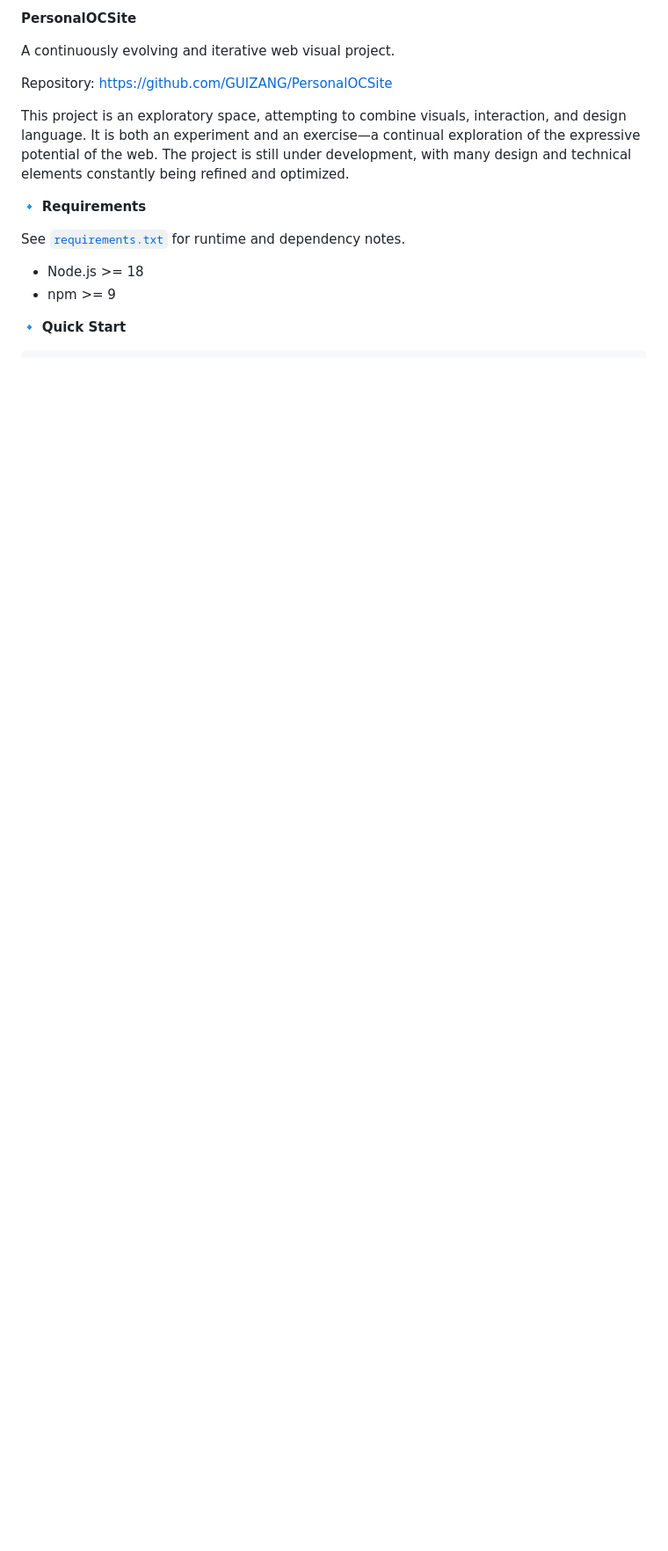
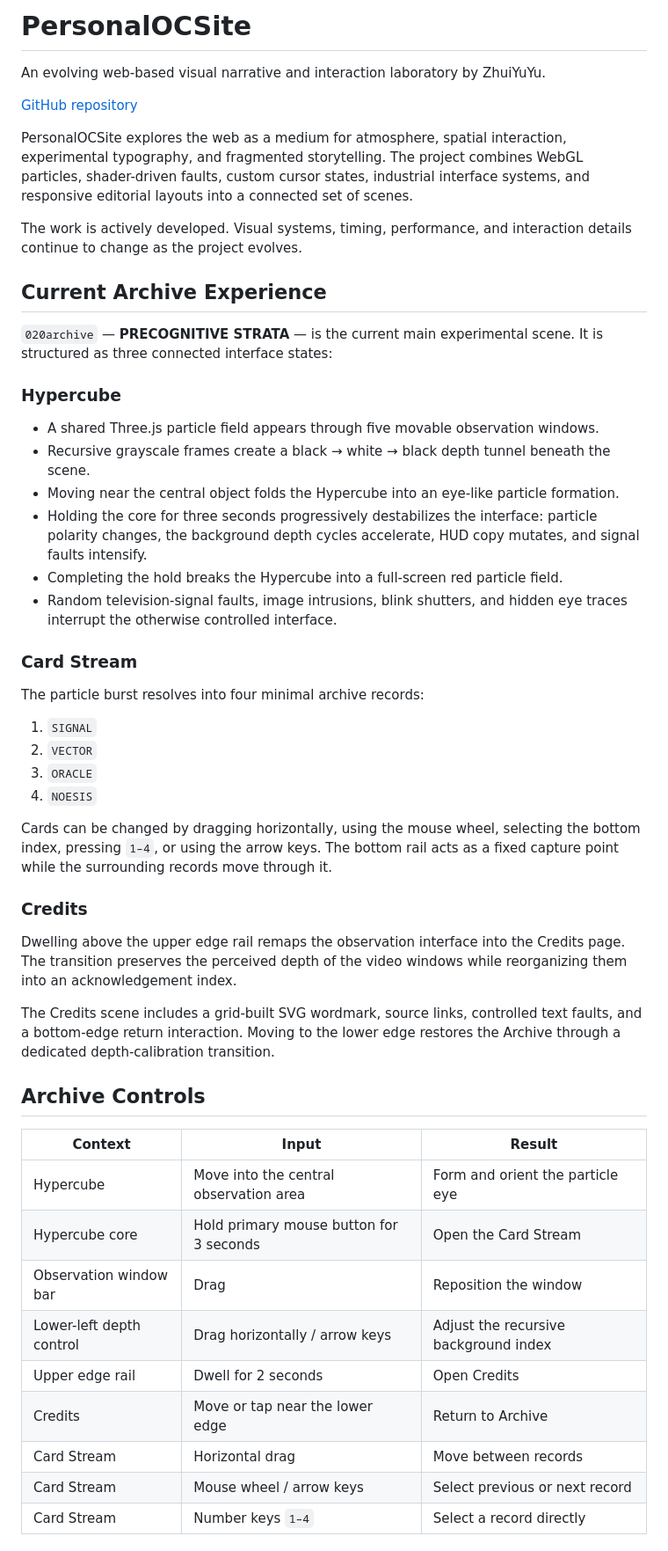
Before and after one commit to GUIZANG/PersonalOCSite, a Markdown page: README.md, the part around one of its changes. Shown at 88% size. Rendered like a GitHub page; blank space fills up the shorter version.

```diff
--- a/README.md
+++ b/README.md
@@ -1,16 +1,68 @@
-**PersonalOCSite**
+# PersonalOCSite
 
-A continuously evolving and iterative web visual project.
+An evolving web-based visual narrative and interaction laboratory by ZhuiYuYu.
 
-Repository: [https://github.com/GUIZANG/PersonalOCSite](https://github.com/GUIZANG/PersonalOCSite)
+[GitHub repository](https://github.com/GUIZANG/PersonalOCSite)
 
-This project is an exploratory space, attempting to combine visuals, interaction, and design language. It is both an experiment and an exercise—a continual exploration of the expressive potential of the web. The project is still under development, with many design and technical elements constantly being refined and optimized.
+PersonalOCSite explores the web as a medium for atmosphere, spatial interaction,
+experimental typography, and fragmented storytelling. The project combines
+WebGL particles, shader-driven faults, custom cursor states, industrial interface
+systems, and responsive editorial layouts into a connected set of scenes.
 
-🔹 **Requirements**
+The work is actively developed. Visual systems, timing, performance, and
+interaction details continue to change as the project evolves.
 
-See [`requirements.txt`](requirements.txt) for runtime and dependency notes.
+## Current Archive Experience
 
-- Node.js >= 18
-- npm >= 9
+`020archive` — **PRECOGNITIVE STRATA** — is the current main experimental scene.
+It is structured as three connected interface states:
 
-🔹 **Quick Start**
+### Hypercube
+
+- A shared Three.js particle field appears through five movable observation windows.
+- Recursive grayscale frames create a black → white → black depth tunnel beneath the scene.
+- Moving near the central object folds the Hypercube into an eye-like particle formation.
+- Holding the core for three seconds progressively destabilizes the interface:
+  particle polarity changes, the background depth cycles accelerate, HUD copy mutates,
+  and signal faults intensify.
+- Completing the hold breaks the Hypercube into a full-screen red particle field.
+- Random television-signal faults, image intrusions, blink shutters, and hidden eye
+  traces interrupt the otherwise controlled interface.
+
+### Card Stream
+
+The particle burst resolves into four minimal archive records:
+
+1. `SIGNAL`
+2. `VECTOR`
+3. `ORACLE`
+4. `NOESIS`
+
+Cards can be changed by dragging horizontally, using the mouse wheel, selecting the
+bottom index, pressing `1–4`, or using the arrow keys. The bottom rail acts as a
+fixed capture point while the surrounding records move through it.
+
+### Credits
+
+Dwelling above the upper edge rail remaps the observation interface into the
+Credits page. The transition preserves the perceived depth of the video windows
+while reorganizing them into an acknowledgement index.
+
+The Credits scene includes a grid-built SVG wordmark, source links, controlled
+text faults, and a bottom-edge return interaction. Moving to the lower edge
+restores the Archive through a dedicated depth-calibration transition.
+
+## Archive Controls
+
+| Context | Input | Result |
+| --- | --- | --- |
+| Hypercube | Move into the central observation area | Form and orient the particle eye |
+| Hypercube core | Hold primary mouse button for 3 seconds | Open the Card Stream |
+| Observation window bar | Drag | Reposition the window |
+| Lower-left depth control | Drag horizontally / arrow keys | Adjust the recursive background index |
+| Upper edge rail | Dwell for 2 seconds | Open Credits |
+| Credits | Move or tap near the lower edge | Return to Archive |
+| Card Stream | Horizontal drag | Move between records |
+| Card Stream | Mouse wheel / arrow keys | Select previous or next record |
+| Card Stream | Number keys `1–4` | Select a record directly |
+
```
Also changed, not shown: other parts of README.md (+69 -51 lines).
